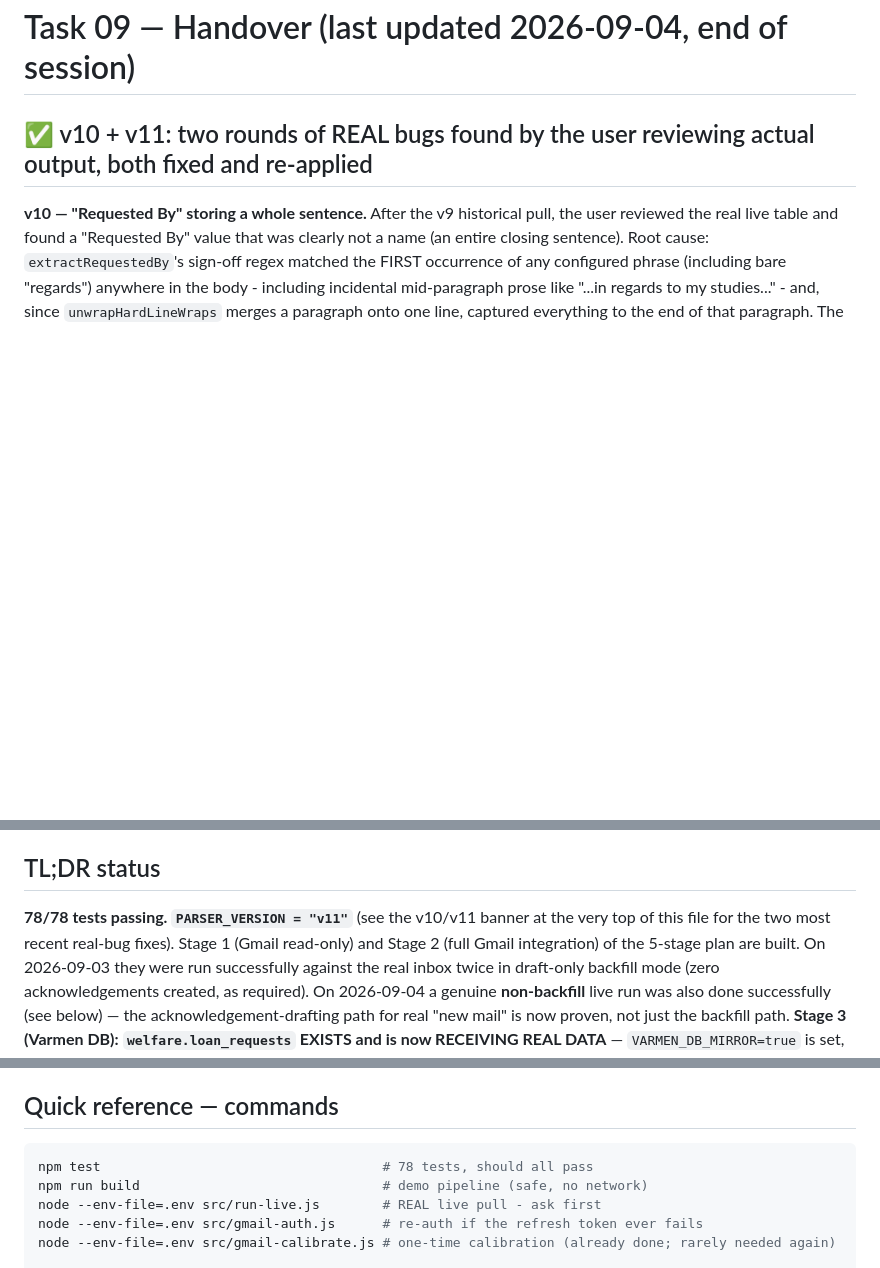
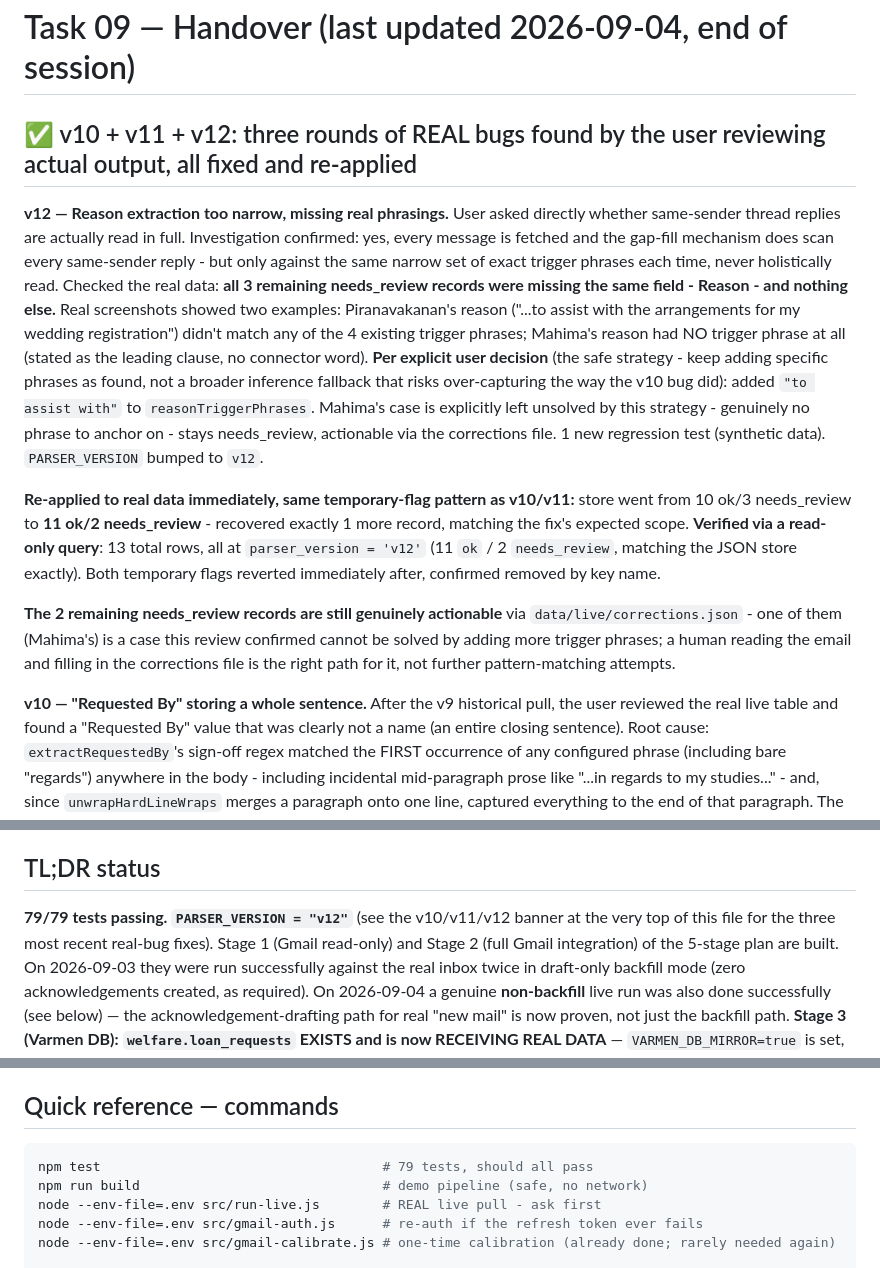
Before and after one commit to sebaperiesdigit-create/PERIES-Daily-task-log-DigitwebLanka, a Markdown page: TASK-09-Varmen-Gmail-MSG-To-HTML/docs/HANDOVER.md, 3 parts joined by grey strips. GitHub-like rendering; blank space fills up the shorter version.

Commit message:
Task 09: document v12 fix and its real-data re-application
Records the thread-reading investigation (confirmed: every message is
fetched, but only pattern-checked against narrow trigger phrases, not
holistically read), the real evidence (all 3 needs_review records were
missing Reason specifically), the v12 fix, and its re-application:
store went 10 ok/3 needs_review -> 11 ok/2 needs_review, verified via a
read-only query (13 rows, all at parser_version v12). Temporary env flags
reverted and confirmed removed.

Co-Authored-By: Claude Sonnet 5 <noreply@anthropic.com>
Claude-Session: https://claude.ai/code/session_01Bhy6QJACrivsn1vFBnZ8hp

````diff
--- a/TASK-09-Varmen-Gmail-MSG-To-HTML/docs/HANDOVER.md
+++ b/TASK-09-Varmen-Gmail-MSG-To-HTML/docs/HANDOVER.md
@@ -1,6 +1,38 @@
 # Task 09 — Handover (last updated 2026-09-04, end of session)
 
-## ✅ v10 + v11: two rounds of REAL bugs found by the user reviewing actual output, both fixed and re-applied
+## ✅ v10 + v11 + v12: three rounds of REAL bugs found by the user reviewing actual output, all fixed and re-applied
+
+**v12 — Reason extraction too narrow, missing real phrasings.** User asked
+directly whether same-sender thread replies are actually read in full.
+Investigation confirmed: yes, every message is fetched and the gap-fill
+mechanism does scan every same-sender reply - but only against the same
+narrow set of exact trigger phrases each time, never holistically read.
+Checked the real data: **all 3 remaining needs_review records were missing
+the same field - Reason - and nothing else.** Real screenshots showed two
+examples: Piranavakanan's reason ("...to assist with the arrangements for
+my wedding registration") didn't match any of the 4 existing trigger
+phrases; Mahima's reason had NO trigger phrase at all (stated as the
+leading clause, no connector word). **Per explicit user decision** (the
+safe strategy - keep adding specific phrases as found, not a broader
+inference fallback that risks over-capturing the way the v10 bug did):
+added `"to assist with"` to `reasonTriggerPhrases`. Mahima's case is
+explicitly left unsolved by this strategy - genuinely no phrase to anchor
+on - stays needs_review, actionable via the corrections file. 1 new
+regression test (synthetic data). `PARSER_VERSION` bumped to `v12`.
+
+**Re-applied to real data immediately, same temporary-flag pattern as
+v10/v11:** store went from 10 ok/3 needs_review to **11 ok/2
+needs_review** - recovered exactly 1 more record, matching the fix's
+expected scope. **Verified via a read-only query**: 13 total rows, all at
+`parser_version = 'v12'` (11 `ok` / 2 `needs_review`, matching the JSON
+store exactly). Both temporary flags reverted immediately after,
+confirmed removed by key name.
+
+**The 2 remaining needs_review records are still genuinely actionable**
+via `data/live/corrections.json` - one of them (Mahima's) is a case this
+review confirmed cannot be solved by adding more trigger phrases; a human
+reading the email and filling in the corrections file is the right path
+for it, not further pattern-matching attempts.
 
 **v10 — "Requested By" storing a whole sentence.** After the v9 historical
 pull, the user reviewed the real live table and found a "Requested By"
@@ -441,9 +473,9 @@ explicitly picks a direction — do not default to one.**
 
 ## TL;DR status
 
-**78/78 tests passing. `PARSER_VERSION = "v11"`** (see the v10/v11 banner
-at the very top of this file for the two most recent real-bug fixes).
-Stage 1 (Gmail read-only) and
+**79/79 tests passing. `PARSER_VERSION = "v12"`** (see the v10/v11/v12
+banner at the very top of this file for the three most recent real-bug
+fixes). Stage 1 (Gmail read-only) and
 Stage 2 (full Gmail integration) of the 5-stage plan are built. On 2026-09-03
 they were run successfully against the real inbox twice in draft-only backfill
 mode (zero acknowledgements created, as required). On 2026-09-04 a genuine
@@ -738,7 +770,7 @@ new information):**
 ## Quick reference — commands
 
 ```bash
-npm test                                    # 78 tests, should all pass
+npm test                                    # 79 tests, should all pass
 npm run build                               # demo pipeline (safe, no network)
 node --env-file=.env src/run-live.js        # REAL live pull - ask first
 node --env-file=.env src/gmail-auth.js      # re-auth if the refresh token ever fails
````
